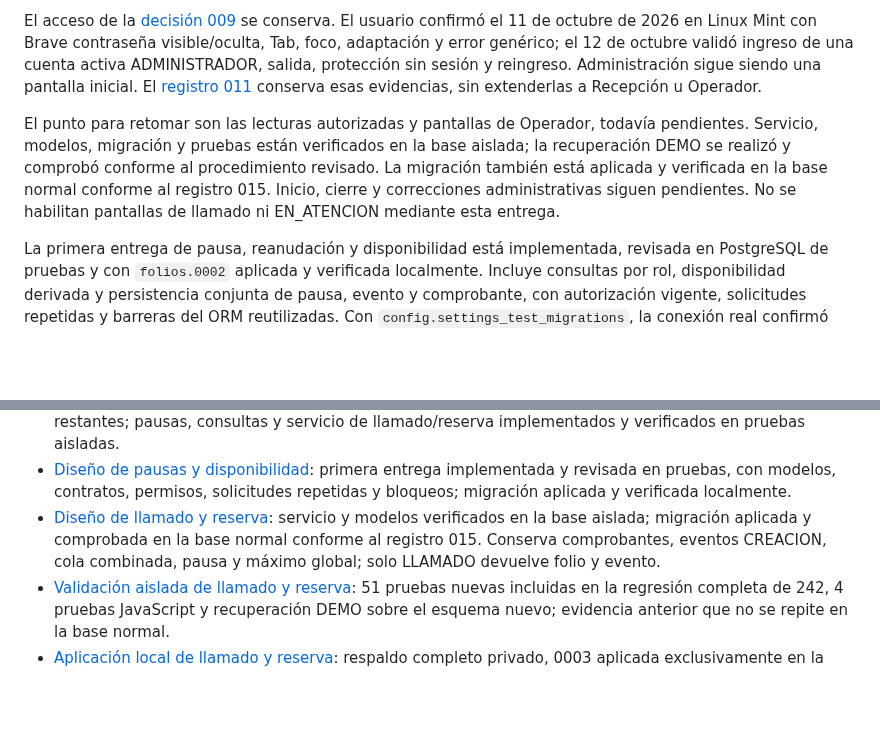
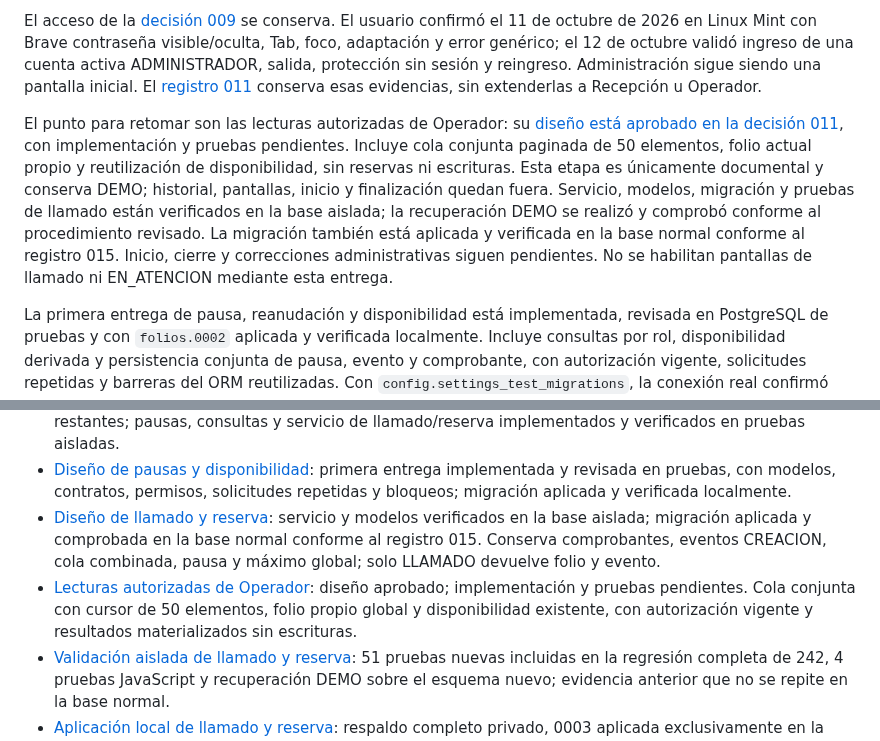
Before and after one commit to dustylenin/sistema-flujo-atencion-ciudadana, a Markdown page: README.md, 2 parts joined by grey strips. Drawn GitHub-style; blank space fills up the shorter version.

Commit message:
docs: aprueba diseño de lecturas autorizadas de Operador

```diff
--- a/README.md
+++ b/README.md
@@ -14,7 +14,7 @@ La entrega anterior de Recepción quedó implementada, comprobada en pruebas ais
 
 El acceso de la [decisión 009](docs/decisiones/009-inicio-de-sesion-y-acceso-por-rol.md) se conserva. El usuario confirmó el 11 de octubre de 2026 en Linux Mint con Brave contraseña visible/oculta, Tab, foco, adaptación y error genérico; el 12 de octubre validó ingreso de una cuenta activa ADMINISTRADOR, salida, protección sin sesión y reingreso. Administración sigue siendo una pantalla inicial. El [registro 011](docs/pruebas/011-inicio-de-sesion-y-acceso-postgresql.md) conserva esas evidencias, sin extenderlas a Recepción u Operador.
 
-El punto para retomar son las lecturas autorizadas y pantallas de Operador, todavía pendientes. Servicio, modelos, migración y pruebas están verificados en la base aislada; la recuperación DEMO se realizó y comprobó conforme al procedimiento revisado. La migración también está aplicada y verificada en la base normal conforme al registro 015. Inicio, cierre y correcciones administrativas siguen pendientes. No se habilitan pantallas de llamado ni EN_ATENCION mediante esta entrega.
+El punto para retomar son las lecturas autorizadas de Operador: su [diseño está aprobado en la decisión 011](docs/decisiones/011-lecturas-autorizadas-de-operador.md), con implementación y pruebas pendientes. Incluye cola conjunta paginada de 50 elementos, folio actual propio y reutilización de disponibilidad, sin reservas ni escrituras. Esta etapa es únicamente documental y conserva DEMO; historial, pantallas, inicio y finalización quedan fuera. Servicio, modelos, migración y pruebas de llamado están verificados en la base aislada; la recuperación DEMO se realizó y comprobó conforme al procedimiento revisado. La migración también está aplicada y verificada en la base normal conforme al registro 015. Inicio, cierre y correcciones administrativas siguen pendientes. No se habilitan pantallas de llamado ni EN_ATENCION mediante esta entrega.
 
 La primera entrega de pausa, reanudación y disponibilidad está implementada, revisada en PostgreSQL de pruebas y con `folios.0002` aplicada y verificada localmente. Incluye consultas por rol, disponibilidad derivada y persistencia conjunta de pausa, evento y comprobante, con autorización vigente, solicitudes repetidas y barreras del ORM reutilizadas. Con `config.settings_test_migrations`, la conexión real confirmó `test_atencion_catalogos_migraciones` y `atencion_test`. Pasaron **37 pruebas nuevas, incluidas 12 de concurrencia, y la suite completa de 140 pruebas que incluye esas 37**; los conteos no se suman. `check`, correspondencia modelos/migraciones y formato fueron correctos. La inspección verificó 3 tablas nuevas, 22 columnas, 19 restricciones y 15 índices, **22 migraciones aplicadas sin pendientes en pruebas** y cero datos residuales de aplicación. La revisión crítica posterior no encontró defectos, no modificó archivos ni ejecutó nuevas pruebas. El [registro de pausas y disponibilidad](docs/pruebas/009-pausas-disponibilidad-postgresql.md) conserva comandos, correcciones previas, resultados y límites.
 
@@ -313,6 +313,7 @@ El operador decide cuándo llamar al siguiente; no hay llamada automática ni ci
 - [Disponibilidad y folio actual del operador](docs/decisiones/006-disponibilidad-y-folio-actual-del-operador.md): acuerdos aprobados el 11 de octubre de 2026 y ambigüedades restantes; pausas, consultas y servicio de llamado/reserva implementados y verificados en pruebas aisladas.
 - [Diseño de pausas y disponibilidad](docs/decisiones/007-diseno-pausas-y-disponibilidad.md): primera entrega implementada y revisada en pruebas, con modelos, contratos, permisos, solicitudes repetidas y bloqueos; migración aplicada y verificada localmente.
 - [Diseño de llamado y reserva](docs/decisiones/008-diseno-llamado-y-reserva.md): servicio y modelos verificados en la base aislada; migración aplicada y comprobada en la base normal conforme al registro 015. Conserva comprobantes, eventos CREACION, cola combinada, pausa y máximo global; solo LLAMADO devuelve folio y evento.
+- [Lecturas autorizadas de Operador](docs/decisiones/011-lecturas-autorizadas-de-operador.md): diseño aprobado; implementación y pruebas pendientes. Cola conjunta con cursor de 50 elementos, folio propio global y disponibilidad existente, con autorización vigente y resultados materializados sin escrituras.
 - [Validación aislada de llamado y reserva](docs/pruebas/014-validacion-llamado-y-reserva-postgresql.md): 51 pruebas nuevas incluidas en la regresión completa de 242, 4 pruebas JavaScript y recuperación DEMO sobre el esquema nuevo; evidencia anterior que no se repite en la base normal.
 - [Aplicación local de llamado y reserva](docs/pruebas/015-migracion-llamado-y-reserva-local.md): respaldo completo privado, 0003 aplicada exclusivamente en la base normal, 23 migraciones sin pendientes y conservación de datos y secuencias; sin runner ni datos de prueba.
 - [Inicio de sesión y acceso por rol](docs/decisiones/009-inicio-de-sesion-y-acceso-por-rol.md): implementación, rutas, autorización y referencia SVG; ingreso, protección de sesión y salida comprobados manualmente con ADMINISTRADOR. Las demás revisiones conservan los límites de los registros 011 y 012.
```
Also changed, not shown: docs/decisiones/011-lecturas-autorizadas-de-operador.md (added, +100 -0 lines).
